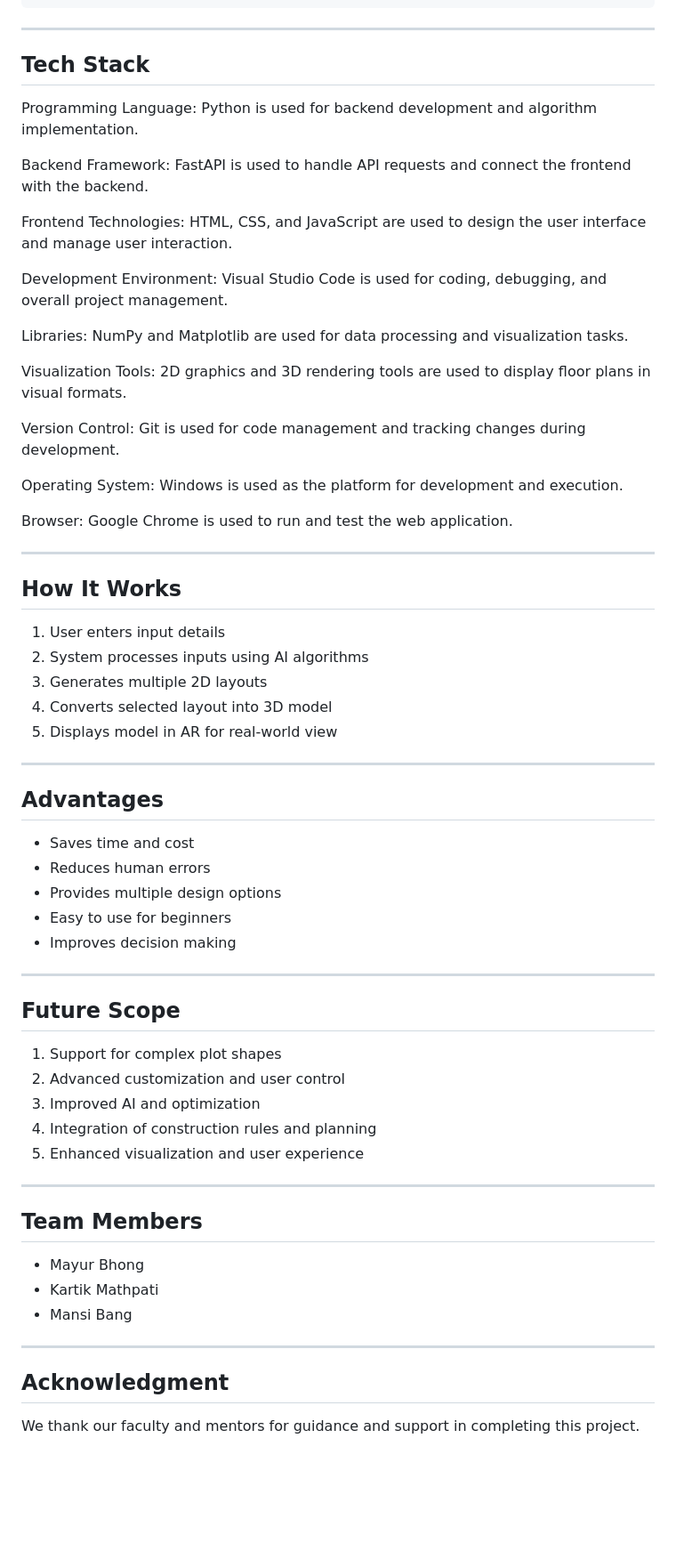
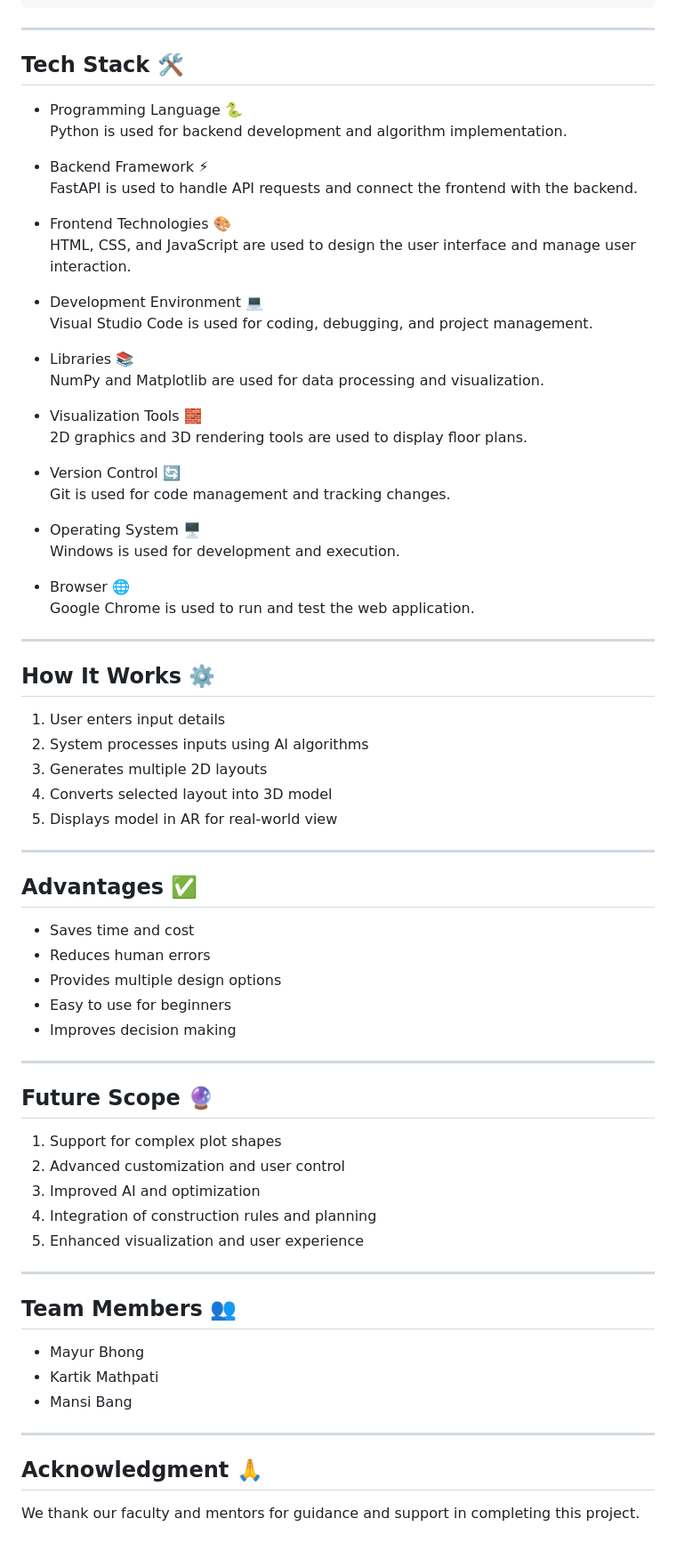
Before and after one commit to MayurBhong/IntelliPlan-3D-AI-Based-2D-3D-Floor-Plan, a Markdown page: README.md, the part around one of its changes. Shown at 89% size. Drawn GitHub-style; blank space fills up the shorter version.

````diff
--- a/README.md
+++ b/README.md
@@ -90,29 +90,39 @@ IntelliPlan-3D/
 ```
 
 ---
-## Tech Stack
 
-Programming Language: Python is used for backend development and algorithm implementation.
+## Tech Stack 🛠️
 
-Backend Framework: FastAPI is used to handle API requests and connect the frontend with the backend.
+- Programming Language 🐍
+  Python is used for backend development and algorithm implementation.
 
-Frontend Technologies: HTML, CSS, and JavaScript are used to design the user interface and manage user interaction.
+- Backend Framework ⚡
+  FastAPI is used to handle API requests and connect the frontend with the backend.
 
-Development Environment: Visual Studio Code is used for coding, debugging, and overall project management.
+- Frontend Technologies 🎨
+  HTML, CSS, and JavaScript are used to design the user interface and manage user interaction.
 
-Libraries: NumPy and Matplotlib are used for data processing and visualization tasks.
+- Development Environment 💻
+  Visual Studio Code is used for coding, debugging, and project management.
 
-Visualization Tools: 2D graphics and 3D rendering tools are used to display floor plans in visual formats.
+- Libraries 📚
+  NumPy and Matplotlib are used for data processing and visualization.
 
-Version Control: Git is used for code management and tracking changes during development.
+- Visualization Tools 🧱
+  2D graphics and 3D rendering tools are used to display floor plans.
 
-Operating System: Windows is used as the platform for development and execution.
+- Version Control 🔄
+  Git is used for code management and tracking changes.
 
-Browser: Google Chrome is used to run and test the web application.
+- Operating System 🖥️
+  Windows is used for development and execution.
+
+- Browser 🌐
+  Google Chrome is used to run and test the web application.
 
 ---
 
-## How It Works
+## How It Works ⚙️
 
 1. User enters input details
 2. System processes inputs using AI algorithms
@@ -122,7 +132,7 @@ Browser: Google Chrome is used to run and test the web application.
 
 ---
 
-## Advantages
+## Advantages ✅
 
 - Saves time and cost
 - Reduces human errors
@@ -132,7 +142,7 @@ Browser: Google Chrome is used to run and test the web application.
 
 ---
 
-## Future Scope
+## Future Scope 🔮
 
 1. Support for complex plot shapes
 2. Advanced customization and user control
@@ -142,7 +152,7 @@ Browser: Google Chrome is used to run and test the web application.
 
 ---
 
-## Team Members
+## Team Members 👥
 
 - Mayur Bhong
 - Kartik Mathpati
@@ -150,6 +160,6 @@ Browser: Google Chrome is used to run and test the web application.
 
 ---
 
-## Acknowledgment
+## Acknowledgment 🙏
 
 We thank our faculty and mentors for guidance and support in completing this project.
````
Also changed, not shown: other parts of README.md (+4 -4 lines).
